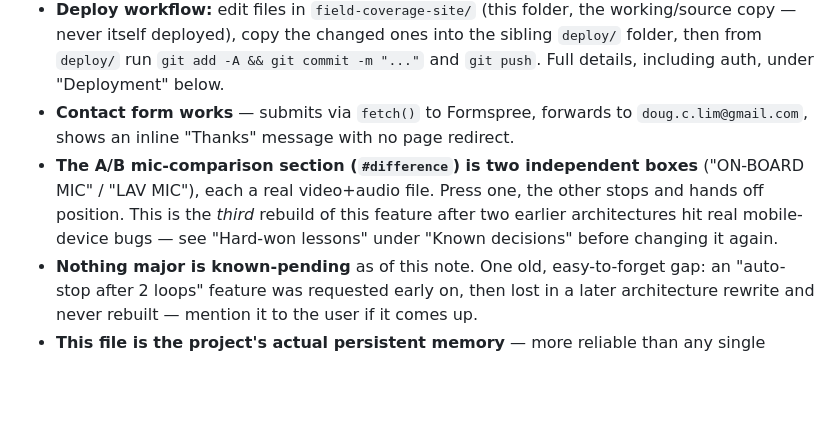
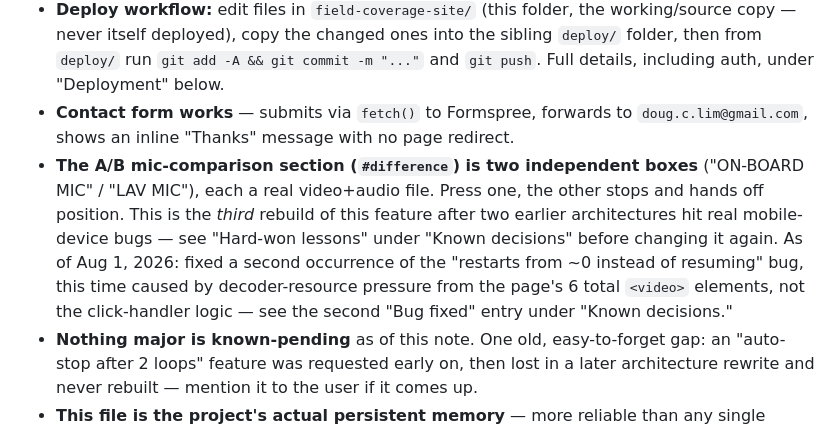
Before and after one commit to douglimfilms/website, a Markdown page: README.md, the part around one of its changes. GitHub-like rendering; blank space fills up the shorter version.

Commit message:
Document second occurrence of A/B seek-restart bug and its decoder-pressure root cause

```diff
--- a/README.md
+++ b/README.md
@@ -7,7 +7,7 @@ Read this first — it's the fast-orientation summary; everything below is the d
 - **Live at** `https://www.douglimfilms.com` and `https://douglimfilms.com` (both serve the site directly, no redirect between them) — hosted on **Cloudflare Workers** (static assets, not a server), auto-deploying from the `main` branch of `github.com/douglimfilms/website` on every push.
 - **Deploy workflow:** edit files in `field-coverage-site/` (this folder, the working/source copy — never itself deployed), copy the changed ones into the sibling `deploy/` folder, then from `deploy/` run `git add -A && git commit -m "..."` and `git push`. Full details, including auth, under "Deployment" below.
 - **Contact form works** — submits via `fetch()` to Formspree, forwards to `doug.c.lim@gmail.com`, shows an inline "Thanks" message with no page redirect.
-- **The A/B mic-comparison section (`#difference`) is two independent boxes** ("ON-BOARD MIC" / "LAV MIC"), each a real video+audio file. Press one, the other stops and hands off position. This is the *third* rebuild of this feature after two earlier architectures hit real mobile-device bugs — see "Hard-won lessons" under "Known decisions" before changing it again.
+- **The A/B mic-comparison section (`#difference`) is two independent boxes** ("ON-BOARD MIC" / "LAV MIC"), each a real video+audio file. Press one, the other stops and hands off position. This is the *third* rebuild of this feature after two earlier architectures hit real mobile-device bugs — see "Hard-won lessons" under "Known decisions" before changing it again. As of Aug 1, 2026: fixed a second occurrence of the "restarts from ~0 instead of resuming" bug, this time caused by decoder-resource pressure from the page's 6 total `<video>` elements, not the click-handler logic — see the second "Bug fixed" entry under "Known decisions."
 - **Nothing major is known-pending** as of this note. One old, easy-to-forget gap: an "auto-stop after 2 loops" feature was requested early on, then lost in a later architecture rewrite and never rebuilt — mention it to the user if it comes up.
 - **This file is the project's actual persistent memory** — more reliable than any single conversation's context window. Read it fully before making non-trivial changes.
 
```
Also changed, not shown: other parts of README.md (+1 -0 lines).
